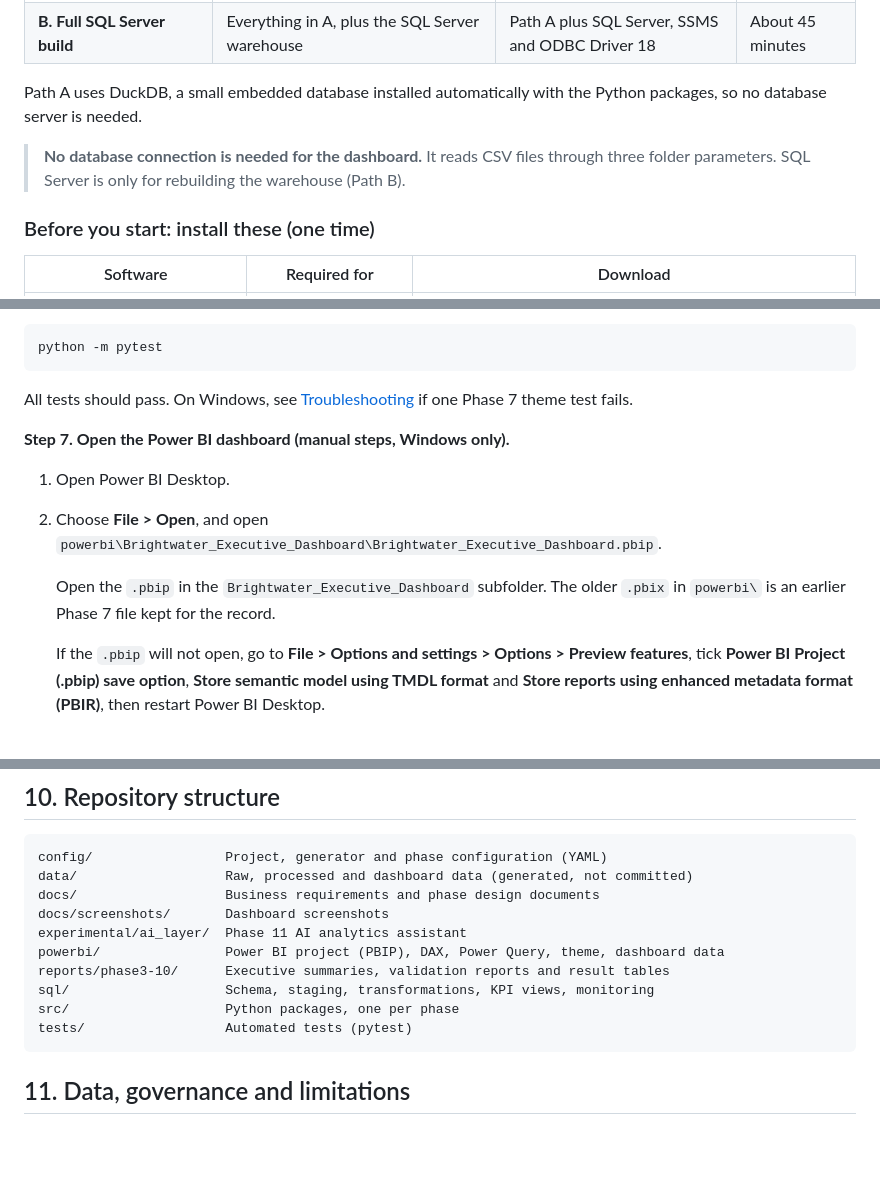
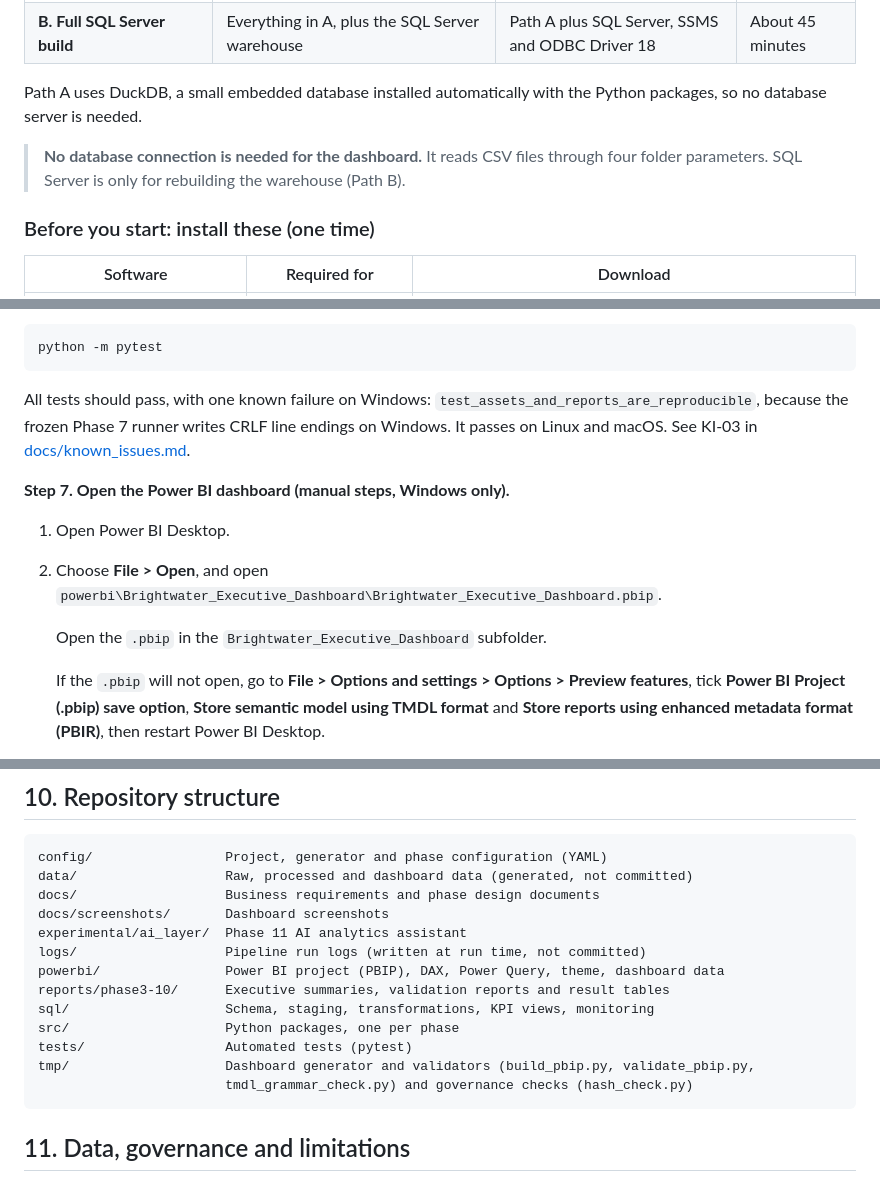
Before and after one commit to WaleedBinUmer11624/Retail-Performance-Root-Cause-Analytics, a Markdown page: README.md, 3 parts joined by grey strips. Rendered like a GitHub page; blank space fills up the shorter version.

Commit message:
Docs: README corrections

````diff
--- a/README.md
+++ b/README.md
@@ -181,7 +183,7 @@ There are two ways to run the project.
 
 Path A uses DuckDB, a small embedded database installed automatically with the Python packages, so no database server is needed.
 
-> **No database connection is needed for the dashboard.** It reads CSV files through three folder parameters. SQL Server is only for rebuilding the warehouse (Path B).
+> **No database connection is needed for the dashboard.** It reads CSV files through four folder parameters. SQL Server is only for rebuilding the warehouse (Path B).
 
 ### Before you start: install these (one time)
 
@@ -276,14 +278,14 @@ Results are written to `reports/phase3` to `reports/phase10`. Start with the exe
 python -m pytest
 ```
 
-All tests should pass. On Windows, see [Troubleshooting](#9-troubleshooting) if one Phase 7 theme test fails.
+All tests should pass, with one known failure on Windows: `test_assets_and_reports_are_reproducible`, because the frozen Phase 7 runner writes CRLF line endings on Windows. It passes on Linux and macOS. See KI-03 in [docs/known_issues.md](docs/known_issues.md).
 
 **Step 7. Open the Power BI dashboard (manual steps, Windows only).**
 
 1. Open Power BI Desktop.
 2. Choose **File > Open**, and open `powerbi\Brightwater_Executive_Dashboard\Brightwater_Executive_Dashboard.pbip`.
 
-   Open the `.pbip` in the `Brightwater_Executive_Dashboard` subfolder. The older `.pbix` in `powerbi\` is an earlier Phase 7 file kept for the record.
+   Open the `.pbip` in the `Brightwater_Executive_Dashboard` subfolder.
 
    If the `.pbip` will not open, go to **File > Options and settings > Options > Preview features**, tick **Power BI Project (.pbip) save option**, **Store semantic model using TMDL format** and **Store reports using enhanced metadata format (PBIR)**, then restart Power BI Desktop.
 3. Point the dashboard at your copy of the data. On the **Home** ribbon choose **Transform data > Edit parameters**, then set:
@@ -375,11 +377,14 @@ data/                   Raw, processed and dashboard data (generated, not commit
 docs/                   Business requirements and phase design documents
 docs/screenshots/       Dashboard screenshots
 experimental/ai_layer/  Phase 11 AI analytics assistant
+logs/                   Pipeline run logs (written at run time, not committed)
 powerbi/                Power BI project (PBIP), DAX, Power Query, theme, dashboard data
 reports/phase3-10/      Executive summaries, validation reports and result tables
 sql/                    Schema, staging, transformations, KPI views, monitoring
 src/                    Python packages, one per phase
 tests/                  Automated tests (pytest)
+tmp/                    Dashboard generator and validators (build_pbip.py, validate_pbip.py,
+                        tmdl_grammar_check.py) and governance checks (hash_check.py)
 ```
 
 ## 11. Data, governance and limitations
````
Also changed, not shown: other parts of README.md (+3 -1 lines).
